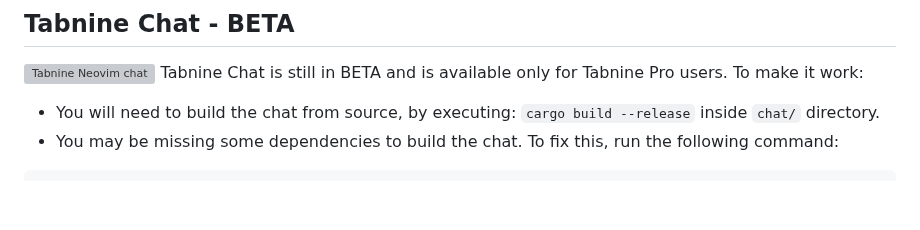
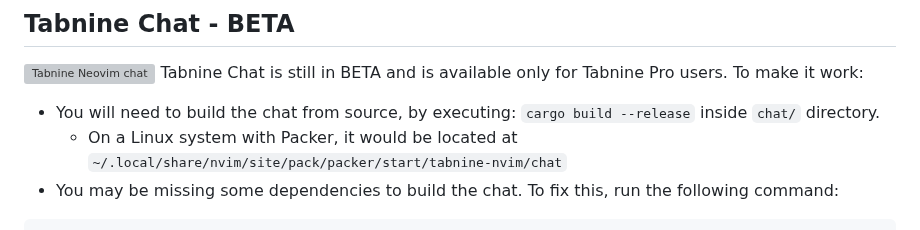
Before and after one commit to codota/tabnine-nvim, a Markdown page: README.md, the part around the change. Rendered like a GitHub page; blank space fills up the shorter version; grey boxes are pictures that could not be loaded.

Commit message:
Update README.md
Clarify location of chat/ folder for compiling tabnine chat. It took me way too long to find this folder.

````diff
--- a/README.md
+++ b/README.md
@@ -149,6 +149,7 @@ Sometimes Tabnine may fail to open the browser on Tabnine Hub, in this case use
 ![Tabnine Neovim chat](https://github.com/codota/tabnine-nvim/blob/master/examples/lua-chat.gif)
 Tabnine Chat is still in BETA and is available only for Tabnine Pro users. To make it work:
 - You will need to build the chat from source, by executing: `cargo build --release` inside `chat/` directory.
+  - On a Linux system with Packer, it would be located at `~/.local/share/nvim/site/pack/packer/start/tabnine-nvim/chat`
 - You may be missing some dependencies to build the chat. To fix this, run the following command:
 ```shell
 $ # Debian/Ubuntu
````
